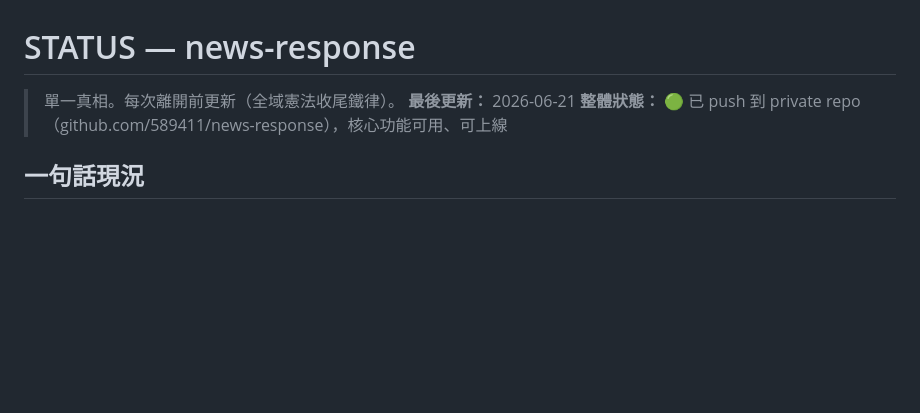
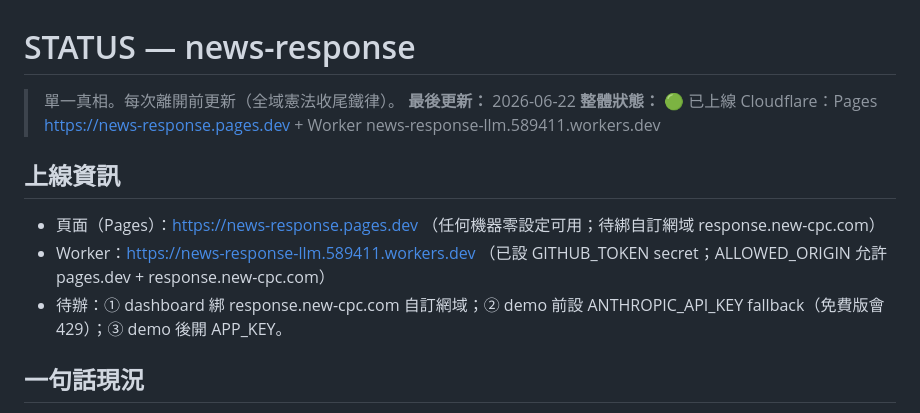
Before and after one commit to CPCTR/news-response, a Markdown page: STATUS.md, the part around the change. Rendered like a GitHub page; blank space fills up the shorter version.

Commit message:
docs: STATUS 更新上線資訊（Pages + Worker 已部署）

```diff
--- a/STATUS.md
+++ b/STATUS.md
@@ -1,8 +1,13 @@
 # STATUS — news-response
 
 > 單一真相。每次離開前更新（全域憲法收尾鐵律）。
-**最後更新：** 2026-06-21
-**整體狀態：** 🟢 已 push 到 private repo（github.com/589411/news-response），核心功能可用、可上線
+**最後更新：** 2026-06-22
+**整體狀態：** 🟢 已上線 Cloudflare：Pages https://news-response.pages.dev + Worker news-response-llm.589411.workers.dev
+
+## 上線資訊
+- 頁面（Pages）：https://news-response.pages.dev （任何機器零設定可用；待綁自訂網域 response.new-cpc.com）
+- Worker：https://news-response-llm.589411.workers.dev （已設 GITHUB_TOKEN secret；ALLOWED_ORIGIN 允許 pages.dev + response.new-cpc.com）
+- 待辦：① dashboard 綁 response.new-cpc.com 自訂網域；② demo 前設 ANTHROPIC_API_KEY fallback（免費版會 429）；③ demo 後開 APP_KEY。
 
 ## 一句話現況
 桃園煉油廠「新聞說明稿快速編輯程式」：結構化表單勾關鍵字 → Worker 代理 LLM（gpt-5-chat 免費）生稿 → 具名確認 → 乾淨對外稿 + 內部審查註記 → 人工核稿 → 回填學習。本機 demo 跑通。
```
